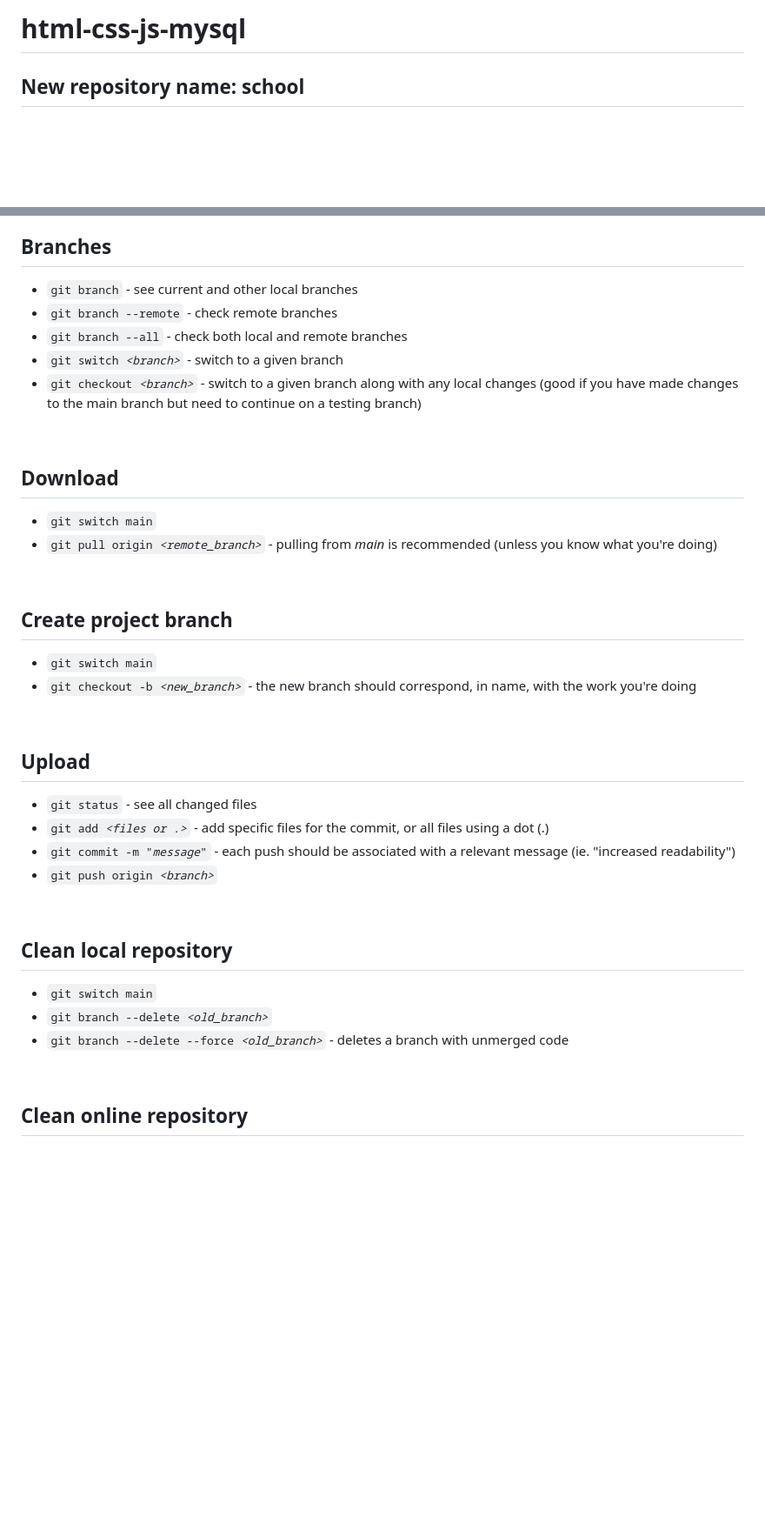
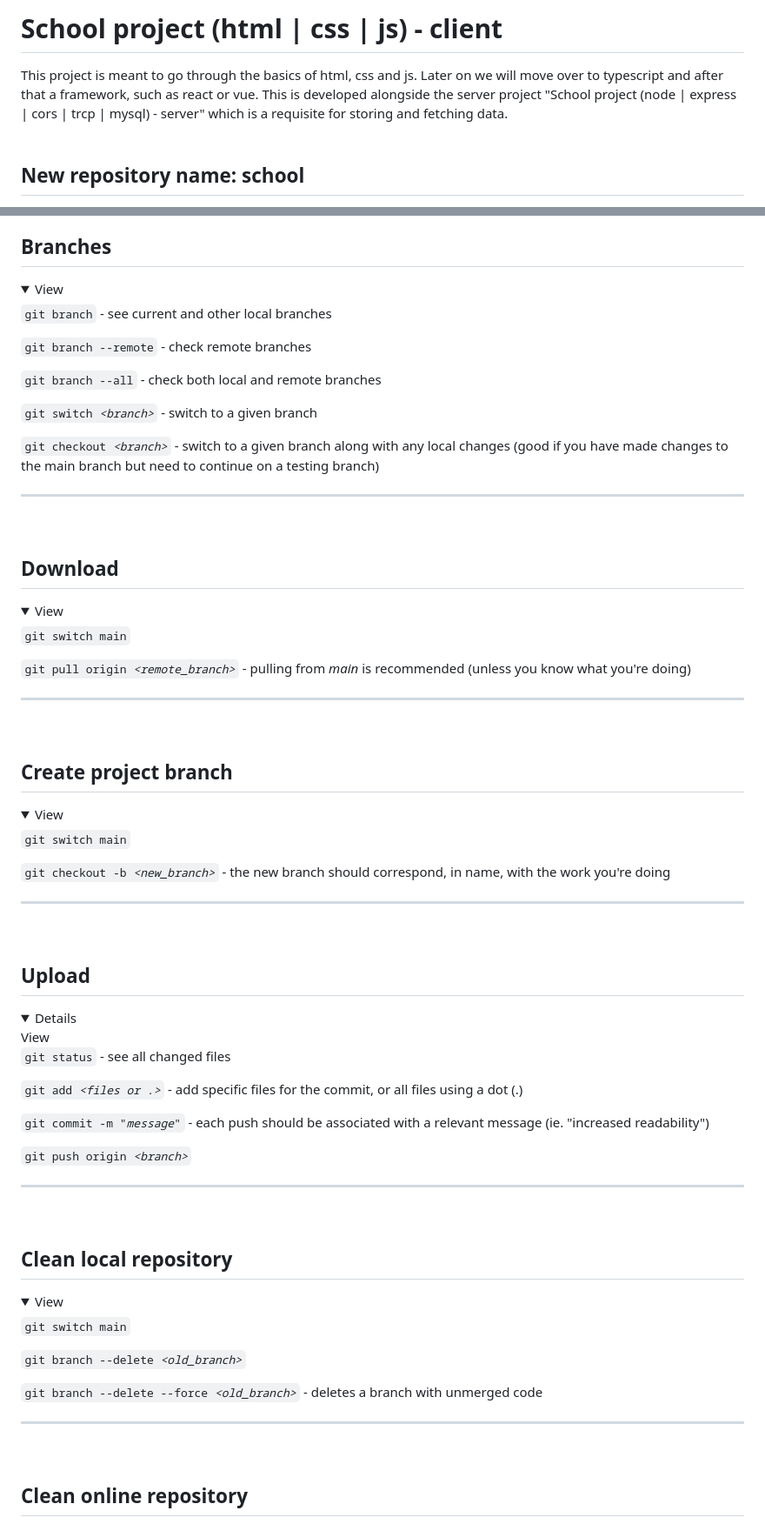
Before and after one commit to cyvu/school, a Markdown page: README.md, 2 parts joined by grey strips. Shown: that part at 87% size. GitHub-like rendering; folded sections open; blank space fills up the shorter version.

```diff
--- a/README.md
+++ b/README.md
@@ -1,3 +1,7 @@
-# html-css-js-mysql
+# School project (html | css | js) - client
+This project is meant to go through the basics of html, css and js. Later on we will move over to typescript and after that a framework, such as react or vue.
+This is developed alongside the server project "School project (node | express | cors | trcp | mysql) - server" which is a requisite for storing and fetching data.
+<br />
+<br />
 
 ## New repository name: school
@@ -63,38 +114,69 @@ Common commands are described in the following sections
 
 ## Branches
-- <code>git branch</code> - see current and other local branches
-- <code>git branch --remote</code> - check remote branches
-- <code>git branch --all</code> - check both local and remote branches
-- <code>git switch <i>&lt;branch&gt;</i></code> - switch to a given branch
-- <code>git checkout <i>&lt;branch&gt;</i></code> - switch to a given branch along with any local changes (good if you have made changes to the main branch but need to continue on a testing branch)
+<details>
+<summary>View</summary>
 
+<code>git branch</code> - see current and other local branches
+
+<code>git branch --remote</code> - check remote branches
+
+<code>git branch --all</code> - check both local and remote branches
+
+<code>git switch <i>&lt;branch&gt;</i></code> - switch to a given branch
+
+<code>git checkout <i>&lt;branch&gt;</i></code> - switch to a given branch along with any local changes (good if you have made changes to the main branch but need to continue on a testing branch)
+<hr>
+</details>
 <br />
 
 ## Download
-- <code>git switch main</code>
-- <code>git pull origin <i>&lt;remote_branch&gt;</i></code> - pulling from <i>main</i> is recommended (unless you know what you're doing)
+<details>
+<summary>View</summary>
 
+<code>git switch main</code>
+
+<code>git pull origin <i>&lt;remote_branch&gt;</i></code> - pulling from <i>main</i> is recommended (unless you know what you're doing)
+<hr>
+</details>
 <br />
 
 ## Create project branch
-- <code>git switch main</code>
-- <code>git checkout -b <i>&lt;new_branch&gt;</i></code> - the new branch should correspond, in name, with the work you're doing
+<details>
+<summary>View</summary>
 
+<code>git switch main</code>
+
+<code>git checkout -b <i>&lt;new_branch&gt;</i></code> - the new branch should correspond, in name, with the work you're doing
+<hr>
+</details>
 <br />
 
 ## Upload
-- <code>git status</code> - see all changed files
-- <code>git add <i>&lt;files or .&gt;</i></code> - add specific files for the commit, or all files using a dot (.)
-- <code>git commit -m "<i>message</i>"</code> - each push should be associated with a relevant message (ie. "increased readability")
-- <code>git push origin <i>&lt;branch&gt;</i></code>
+<details>
+</summary>View</summary>
 
+<code>git status</code> - see all changed files
+
+<code>git add <i>&lt;files or .&gt;</i></code> - add specific files for the commit, or all files using a dot (.)
+
+<code>git commit -m "<i>message</i>"</code> - each push should be associated with a relevant message (ie. "increased readability")
+
+<code>git push origin <i>&lt;branch&gt;</i></code>
+<hr>
+</details>
 <br />
 
 ## Clean local repository
-- <code>git switch main</code>
-- <code>git branch --delete <i>&lt;old_branch&gt;</i></code>
-- <code>git branch --delete --force <i>&lt;old_branch&gt;</i></code> - deletes a branch with unmerged code
+<details>
+<summary>View</summary>
 
+<code>git switch main</code>
+
+<code>git branch --delete <i>&lt;old_branch&gt;</i></code>
+
+<code>git branch --delete --force <i>&lt;old_branch&gt;</i></code> - deletes a branch with unmerged code
+<hr>
+</details>
 <br />
 
 ## Clean online repository
```
Also changed, not shown: other parts of README.md (+60 -7 lines).
